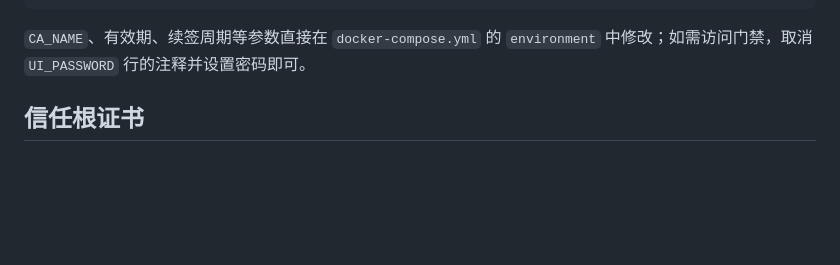
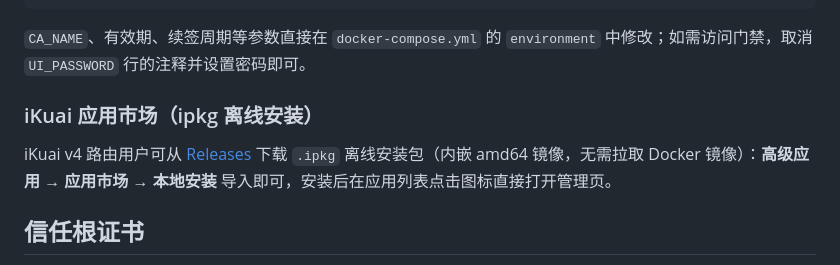
Before and after one commit to PraxiGEN/cert-web-ui, a Markdown page: README.md, the part around the change. GitHub-like rendering; blank space fills up the shorter version.

Commit message:
docs: README 快速开始增加 iKuai ipkg 离线安装说明

````diff
--- a/README.md
+++ b/README.md
@@ -36,6 +36,10 @@ docker compose up -d
 ```
 
 `CA_NAME`、有效期、续签周期等参数直接在 `docker-compose.yml` 的 `environment` 中修改；如需访问门禁，取消 `UI_PASSWORD` 行的注释并设置密码即可。
+
+### iKuai 应用市场（ipkg 离线安装）
+
+iKuai v4 路由用户可从 [Releases](https://github.com/PraxiGEN/cert-web-ui/releases) 下载 `.ipkg` 离线安装包（内嵌 amd64 镜像，无需拉取 Docker 镜像）：**高级应用 → 应用市场 → 本地安装** 导入即可，安装后在应用列表点击图标直接打开管理页。
 
 ## 信任根证书
 
````
